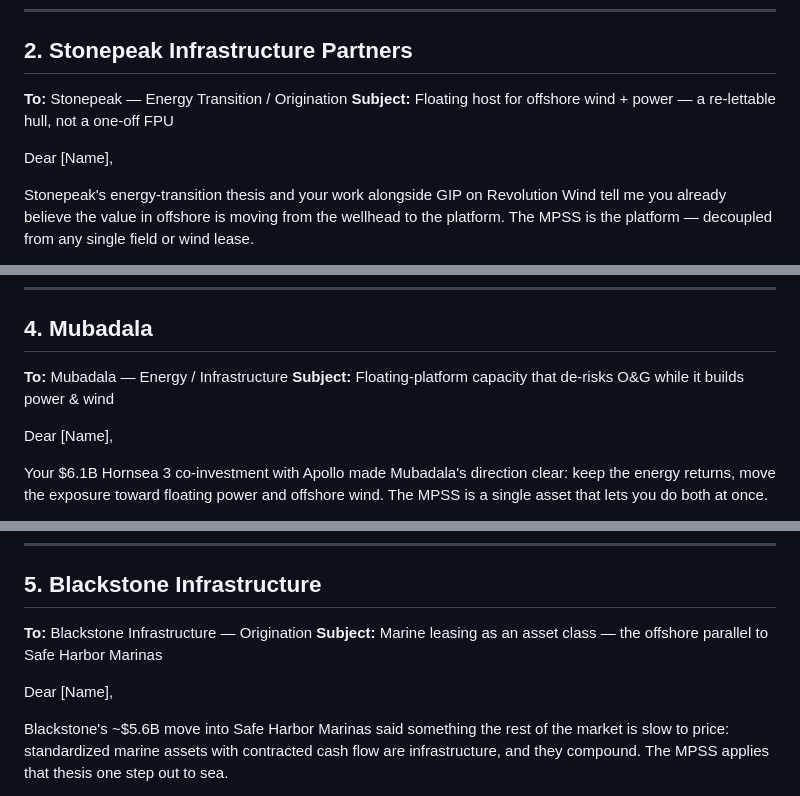
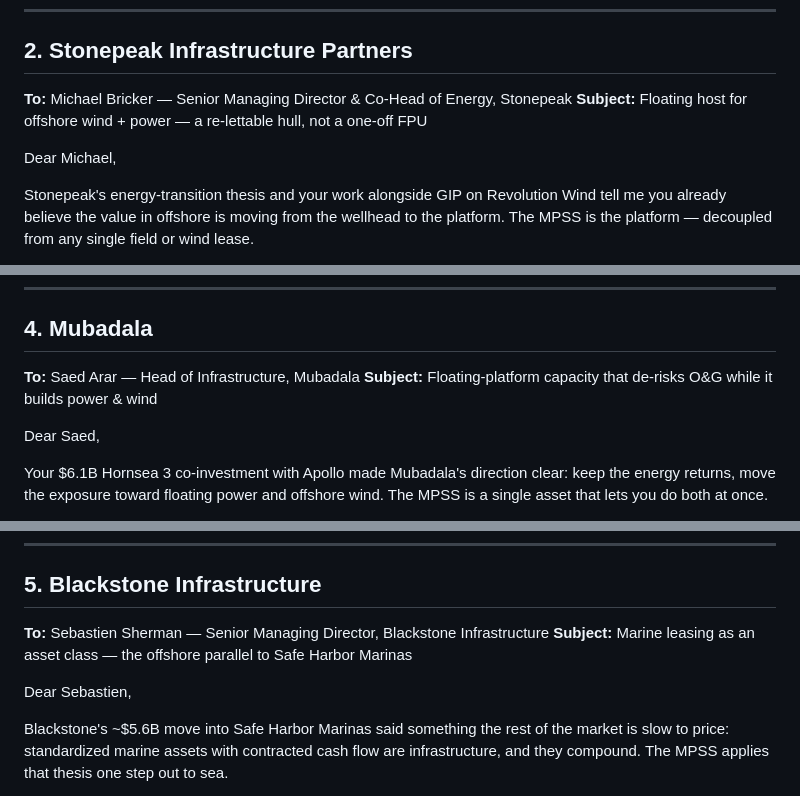
Before and after one commit to slang31212/The-Whole-Hole, a Markdown page: outreach/tier-1-infrastructure-managers.md, 3 parts joined by grey strips. Rendered like a GitHub page.

Commit message:
Add named decision-makers to 5 outreach letters
Blackstone → Sebastien Sherman (SMD; Carrix marine-terminals board makes
him the strongest marine fit). Stonepeak → Michael Bricker (Co-Head of
Energy). Mubadala → Saed Arar (Head of Infrastructure). Temasek → Uwe
Krueger (Head, Energy & Resources). Pritzker → Michael Nelson (Managing
Partner). DCA and Tillery left as [Name] pending a hook-accuracy check.

Co-Authored-By: Claude Opus 4.8 <noreply@anthropic.com>
Claude-Session: https://claude.ai/code/session_01TZ5oBa7gJXHR87fb1q2eoR

```diff
--- a/outreach/tier-1-infrastructure-managers.md
+++ b/outreach/tier-1-infrastructure-managers.md
@@ -35,10 +35,10 @@ Stewart Lang · Seaways MPSS · stewart.lang@seaways-mpss.com
 
 ## 2. Stonepeak Infrastructure Partners
 
-**To:** Stonepeak — Energy Transition / Origination
+**To:** Michael Bricker — Senior Managing Director & Co-Head of Energy, Stonepeak
 **Subject:** Floating host for offshore wind + power — a re-lettable hull, not a one-off FPU
 
-Dear [Name],
+Dear Michael,
 
 Stonepeak's energy-transition thesis and your work alongside GIP on Revolution Wind tell me
 you already believe the value in offshore is moving from the wellhead to the platform. The MPSS
@@ -85,10 +85,10 @@ Stewart Lang · Seaways MPSS · stewart.lang@seaways-mpss.com
 
 ## 4. Mubadala
 
-**To:** Mubadala — Energy / Infrastructure
+**To:** Saed Arar — Head of Infrastructure, Mubadala
 **Subject:** Floating-platform capacity that de-risks O&G while it builds power & wind
 
-Dear [Name],
+Dear Saed,
 
 Your $6.1B Hornsea 3 co-investment with Apollo made Mubadala's direction clear: keep the
 energy returns, move the exposure toward floating power and offshore wind. The MPSS is a single
@@ -110,10 +110,10 @@ Stewart Lang · Seaways MPSS · stewart.lang@seaways-mpss.com
 
 ## 5. Blackstone Infrastructure
 
-**To:** Blackstone Infrastructure — Origination
+**To:** Sebastien Sherman — Senior Managing Director, Blackstone Infrastructure
 **Subject:** Marine leasing as an asset class — the offshore parallel to Safe Harbor Marinas
 
-Dear [Name],
+Dear Sebastien,
 
 Blackstone's ~$5.6B move into Safe Harbor Marinas said something the rest of the market is
 slow to price: standardized marine assets with contracted cash flow are infrastructure, and
```
Also changed, not shown: outreach/tier-2-institutional-sovereign.md (+4 -4 lines).
